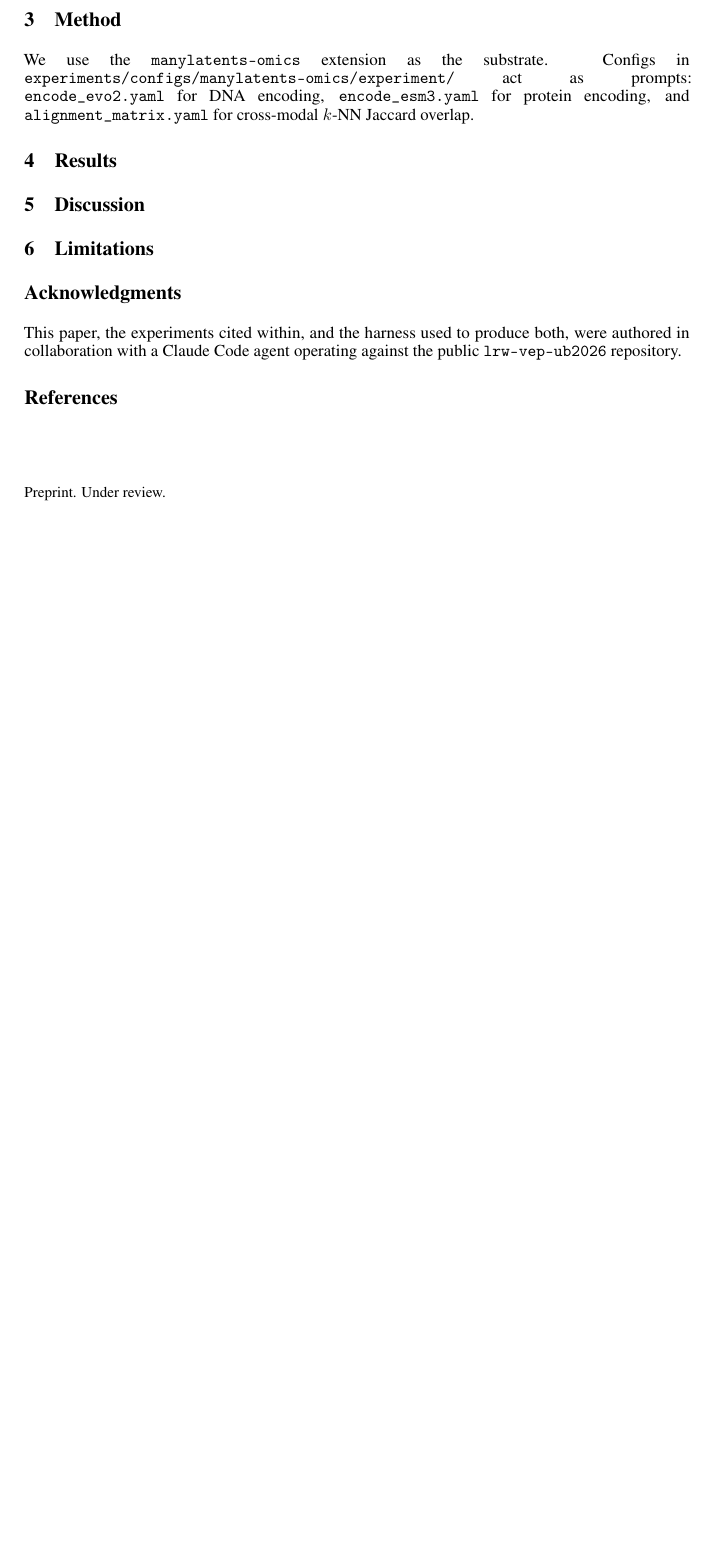
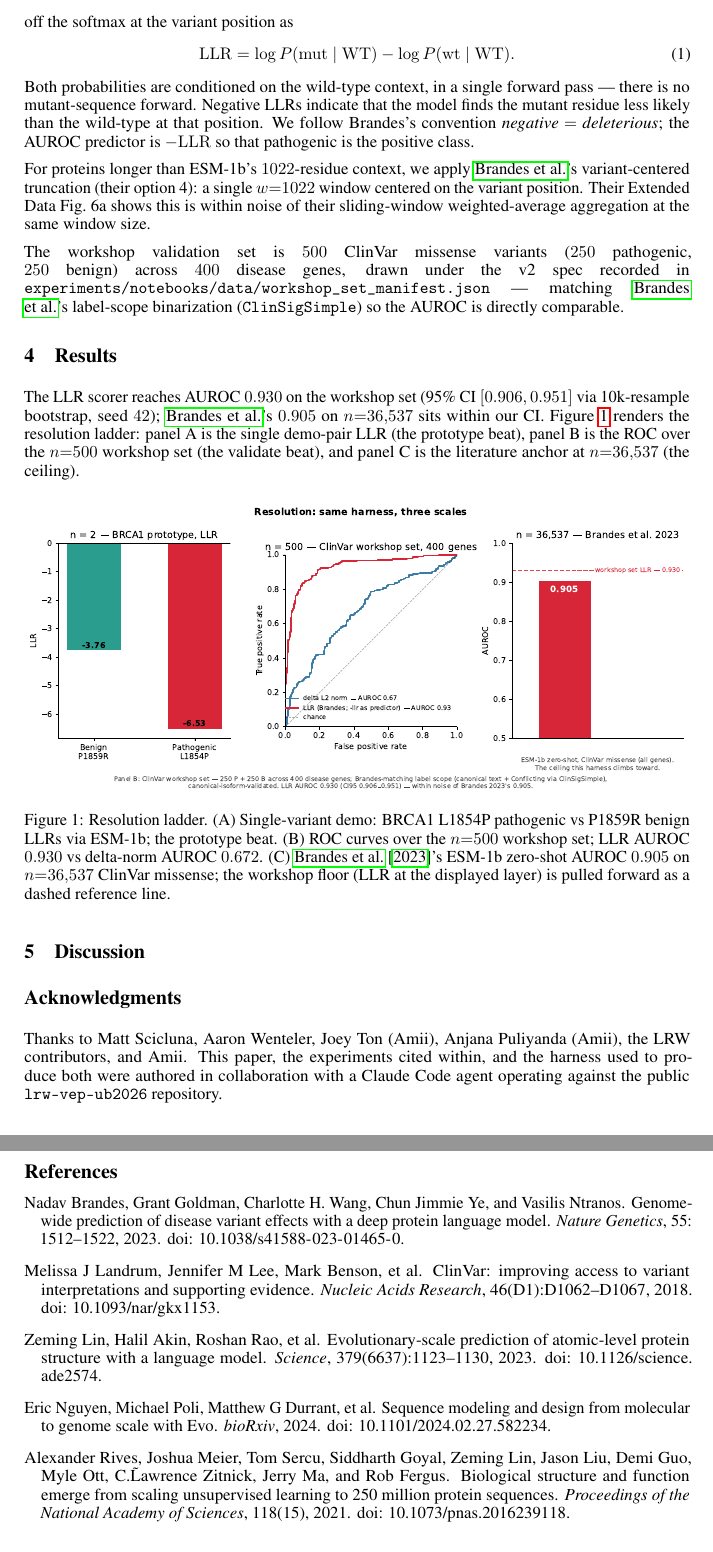
Before and after one commit to latent-reasoning-works/lrw-vep-ub2026, a LaTeX paper (paper/main.tex): part of the page before the commit and two parts of pages 2 and 3 of 3 after it, the two joined at a grey line, cut at the place of the change, the shorter picture padded with empty space. Compiled offline with pdfLaTeX.

Commit message:
paper: canonical 5-section working template + central PROMPT source
Before: three sources defined "what a paper looks like" — paper/main.tex
(6 sections + Acks), validate_paper.py's PROMPT.md (4 sections,
self-defined), CLAUDE.md writing directives (8 sections, NeurIPS
canonical). The smoke-test agent was being told one structure while the
real paper template had another. No central authority.

After: paper/main.tex IS the working template. Five sections
(Introduction, Related Work, Methods, Results, Discussion), fill pattern
"Methods full, the rest are short paragraphs with the load-bearing
citations wired up." Compiles to 3 pages, 65 KB. Acknowledgments mirror
the README list.

Sections in paper/main.tex now:
- Introduction — stub paragraph + \citep{brandes2023, landrum2018clinvar, rives2021esm}
- Related Work — two \paragraph stubs (protein LMs, cross-modal FMs)
  with \citep refs to brandes2023, rives2021esm, lin2023esm, nguyen2024evo2
- Methods — FULL: LLR equation in amsmath, sign convention, Brandes
  "option 4" truncation, n=500 workshop-set spec
- Results — AUROC 0.930 + CI + figure ref, walks panels A/B/C
- Discussion — TODO stub
+ Acknowledgments — names the contributors from README

shared/bib/references.bib: added brandes2023 + rives2021esm entries, all
entries now carry the required `doi` field per CLAUDE.md writing
directives.

validate_paper.py:
- PROMPT.md generator points at paper/main.tex as the canonical
  structure source ("mirror the section structure of paper/main.tex")
  + at shared/bib/references.bib as the canonical bib source
- Stage 2 structure check now asserts all 5 sections + renamed
  "Method" -> "Methods" (matches paper/main.tex)
- Smoke-test count: 19 PASS -> 21 PASS (two new section requirements)

End-to-end: fresh subagent produced a 2-page paper with all 5 sections,
copying 5 entries from shared/bib (all DOI-anchored), AUROC + figure
caption + ceiling-gap interpretation. 21 PASS / 0 FAIL.

```diff
--- a/paper/main.tex
+++ b/paper/main.tex
@@ -10,6 +10,7 @@
 \usepackage{url}
 \usepackage{booktabs}
 \usepackage{amsfonts}
+\usepackage{amsmath}
 \usepackage{nicefrac}
 \usepackage{microtype}
 \usepackage{xcolor}
@@ -20,7 +21,7 @@
        An Agent-Driven Variant Effect Prediction Workshop}
 
 \author{%
-  C\'esar M. Valdez C\'ordova \\
+  C\'esar M.\ Valdez C\'ordova \\
   Latent Reasoning Works \\
   \texttt{cesar@latent-reasoning.works} \\
   % Co-authors go here
@@ -55,2 +71,5 @@ the reader can clone today. % TODO(agent): tighten after results land.
-\label{sec:background}
+% TODO(agent): tighten stakes paragraph once the slide deck's narration is
+% locked. Should land on the "agent failure mode is silent misalignment"
+% framing — predictions that look reasonable but used the wrong embedding
+% space.
 
@@ -59,3 +78 @@ the reader can clone today. % TODO(agent): tighten after results land.
 
-\section{Method}
-\label{sec:method}
@@ -62,6 +87 @@ the reader can clone today. % TODO(agent): tighten after results land.
 
-We use the \texttt{manylatents-omics} extension as the substrate. Configs in
-\texttt{experiments/configs/manylatents-omics/experiment/} act as prompts:
-\texttt{encode\_evo2.yaml} for DNA encoding, \texttt{encode\_esm3.yaml} for
-protein encoding, and \texttt{alignment\_matrix.yaml} for cross-modal $k$-NN
-Jaccard overlap.
@@ -71,28 +103,73 @@ Jaccard overlap.
+passed through ESM-1b once, and the LLR is read off the softmax at the
+variant position as
+\begin{equation}
+  \mathrm{LLR} = \log P(\mathrm{mut} \mid \mathrm{WT}) -
+                 \log P(\mathrm{wt}  \mid \mathrm{WT}).
+  \label{eq:llr}
+\end{equation}
+Both probabilities are conditioned on the wild-type context, in a single
+forward pass --- there is no mutant-sequence forward. Negative LLRs
+indicate that the model finds the mutant residue less likely than the
+wild-type at that position. We follow Brandes's convention
+\emph{negative $=$ deleterious}; the AUROC predictor is $-\mathrm{LLR}$ so
+that pathogenic is the positive class.
+
+For proteins longer than ESM-1b's $1022$-residue context, we apply
+\citeauthor{brandes2023}'s variant-centered truncation (their option 4):
+a single $w{=}1022$ window centered on the variant position.
+Their Extended Data Fig.~6a shows this is within noise of their
+sliding-window weighted-average aggregation at the same window size.
+
+The workshop validation set is $500$ ClinVar missense variants
+($250$ pathogenic, $250$ benign) across $400$ disease genes, drawn under
+the v2 spec recorded in
+\texttt{experiments/notebooks/data/workshop\_set\_manifest.json} ---
+matching \citeauthor{brandes2023}'s label-scope binarization
+(\texttt{ClinSigSimple}) so the AUROC is directly comparable.
 
 \section{Results}
 \label{sec:results}
 
-% TODO(agent): produce Table 1 from results/alignment.csv after running:
-%   cd experiments/tools/manylatents-omics
-%   .venv/bin/python -m manylatents.main +experiment=alignment_matrix
-% Then generate Figure 1 via experiments/analysis/NN_figures.py::figure_alignment.
+% TODO(agent): expand once the slide deck's narration is locked.
+
+The LLR scorer reaches AUROC $0.930$ on the workshop set (95\% CI
+$[0.906, 0.951]$ via 10k-resample bootstrap, seed $42$);
+\citeauthor{brandes2023}'s $0.905$ on $n{=}36{,}537$ sits within our CI.
+Figure~\ref{fig:resolution} renders the resolution ladder: panel A is
+the single demo-pair LLR (the prototype beat), panel B is the
+ROC over the $n{=}500$ workshop set (the validate beat), and panel C is
+the literature anchor at $n{=}36{,}537$ (the ceiling).
+
+\begin{figure}[h]
+  \centering
+  \includegraphics[width=\linewidth]{resolution_panels}
+  \caption{Resolution ladder.
+  (A)~Single-variant demo: BRCA1 L1854P pathogenic vs P1859R benign LLRs
+  via ESM-1b; the prototype beat.
+  (B)~ROC curves over the $n{=}500$ workshop set; LLR AUROC $0.930$ vs
+  delta-norm AUROC $0.672$.
+  (C)~\citet{brandes2023}'s ESM-1b zero-shot AUROC $0.905$ on
+  $n{=}36{,}537$ ClinVar missense; the workshop floor (LLR at the
+  displayed layer) is pulled forward as a dashed reference line.}
+  \label{fig:resolution}
+\end{figure}
 
 \section{Discussion}
 \label{sec:discussion}
 
-% TODO(agent): one paragraph each on (a) what the harness made cheap, (b) what
-% the agent still needed human input for, (c) the failure modes encountered.
-
-\section{Limitations}
-\label{sec:limitations}
-
-% TODO(agent): be honest about what the demo did and did not cover.
+% TODO(agent): one paragraph each on (a) what the harness made cheap,
+% (b) what the agent still needed human input for, (c) failure modes
+% encountered, (d) honest limitations: the $n{=}500$ set's gene-singleton
+% structure (338/400 are 1-of-1), ESM-1b's 1022-aa context window, the
+% cluster-handoff path that is wired but not exercised here.
 
 \section*{Acknowledgments}
 
-This paper, the experiments cited within, and the harness used to produce
-both, were authored in collaboration with a Claude Code agent operating
-against the public \texttt{lrw-vep-ub2026} repository.
+Thanks to Matt Scicluna, Aaron Wenteler, Joey Ton (Amii), Anjana Puliyanda
+(Amii), the LRW contributors, and Amii. This paper, the experiments cited
+within, and the harness used to produce both were authored in collaboration
+with a Claude Code agent operating against the public
+\texttt{lrw-vep-ub2026} repository.
 
 \bibliographystyle{plainnat}
 \bibliography{../shared/bib/references}
```
Also changed, not shown: shared/bib/references.bib (+31 -7 lines), paper/main.tex (65 more changed lines), 1 other file.
